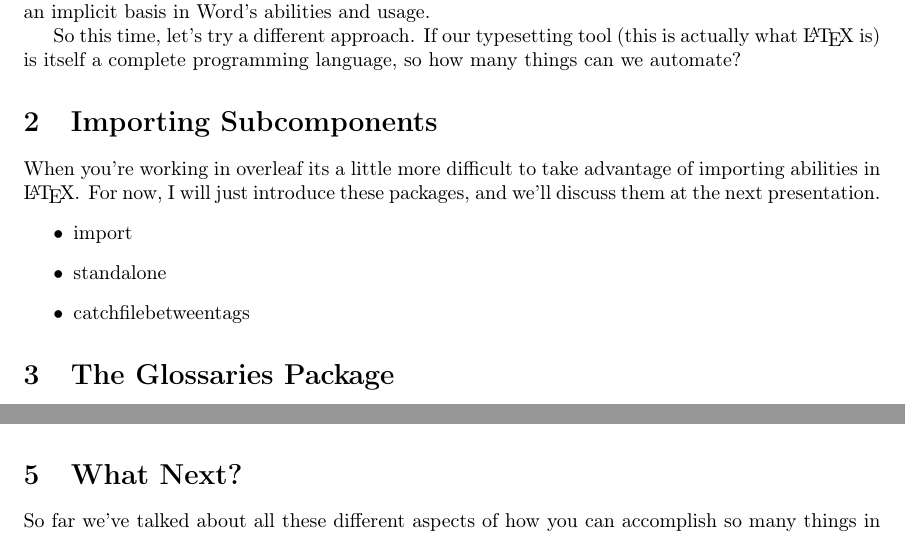
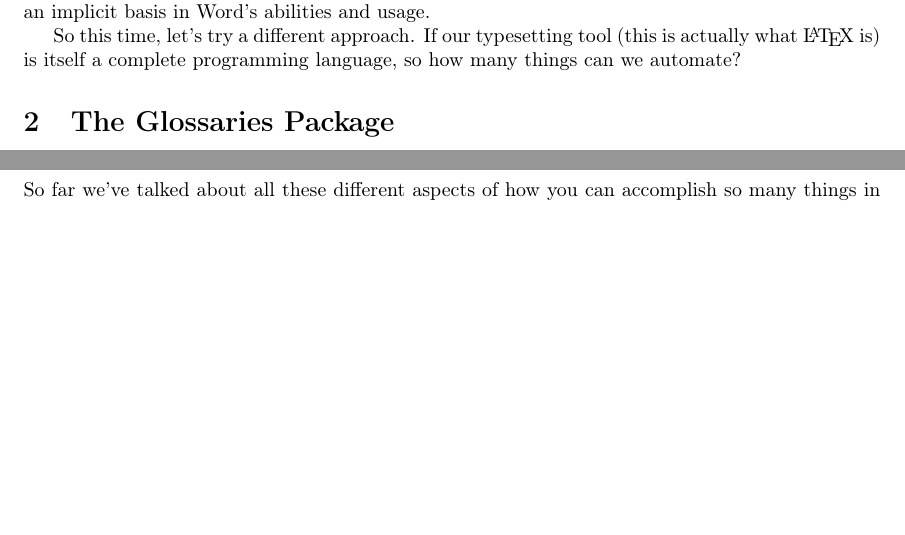
Before and after one commit to humdrumcomet/LaTeXAdvancedWorkshop, a LaTeX document (moreAdvancedTex.tex): two parts of pages 3 and 5 of 8 before the commit and two parts of pages 3 and 7 of 8 after it, joined at a grey line, cut so that both start at the same text, the shorter picture padded with empty space. Compiled offline with pdfLaTeX.

Commit message:
Removing import references, and cleaning the preamble

```diff
--- a/moreAdvancedTex.tex
+++ b/moreAdvancedTex.tex
@@ -27,10 +27,7 @@
 \usepackage[useregional]{datetime2}
 
 %%%%%%%%%%%%%%%%%%%%%%%%%%%%%%%%%%%%%%%%%%%%%%%%%%%%%%%%%%%%%%%%%%%%%%%%%%%%%%%%%%%%%%%%%%%%%%%%%%%%%%%%%%%%%%%%%%
-% New packages introduced in this talk
-\usepackage{standalone}
-\usepackage{import}
-\usepackage{catchfilebetweentags}
+% New packages introduced in this talk (vs. the first workshop)
 \usepackage[debug, toc, section=section, acronym, symbols]{glossaries} % Glossaries package
 \usepackage{tikz}
     \usetikzlibrary{math, arrows, circuits.ee.IEC, positioning, shapes.arrows, shapes.geometric, external}
@@ -301,15 +298,6 @@
         So this time, let's try a different approach. If our typesetting tool (this is actually what
         \LaTeX~is) is itself a complete programming language, so how many things can we automate?
 
-    \section{Importing Subcomponents}
-        When you're working in overleaf its a little more difficult to take advantage of importing abilities in \LaTeX.
-        For now, I will just introduce these packages, and we'll discuss them at the next presentation.
-        \begin{itemize}
-            \item import
-            \item standalone
-            \item catchfilebetweentags
-        \end{itemize}
-
     \section{The Glossaries Package}
         In \LaTeX~there are a handful of packages that are \textbf{\textit{BIG}}. One such example
         is the glossaries package. It provides a great many functions, that can really change how
```
